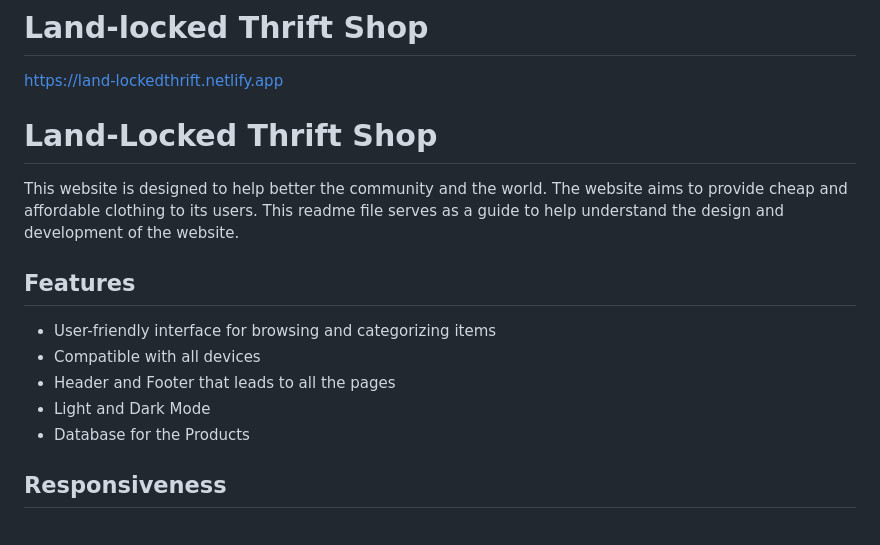
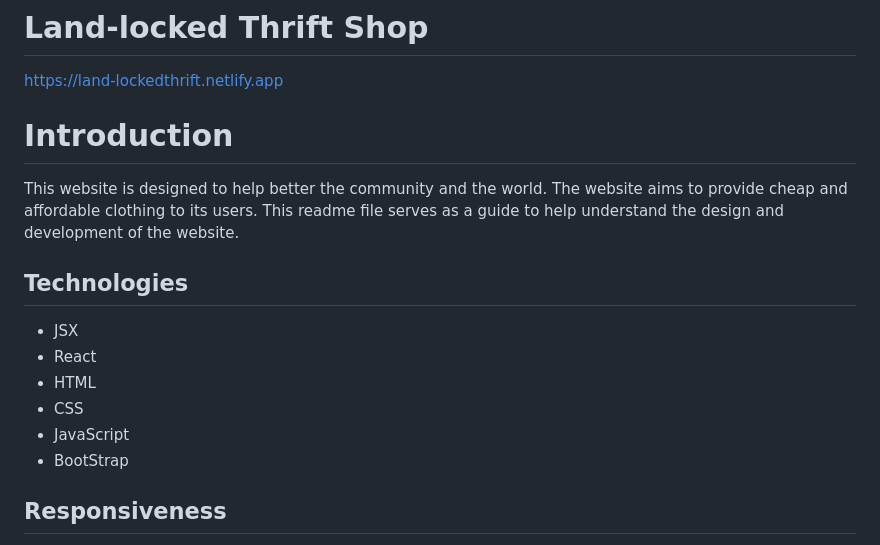
Before and after one commit to dior797/Land-locked, a Markdown page: README.md, the part around the change. Rendered like a GitHub page.

```diff
--- a/README.md
+++ b/README.md
@@ -2,20 +2,21 @@
 https://land-lockedthrift.netlify.app
 
 
-Land-Locked Thrift Shop
+Introduction
 =======================
 
 This website is designed to help better the community and the world. The website aims to provide cheap and affordable clothing to its users. This readme file serves as a guide to help understand the design and development of the website.
 
 
-Features
--------
+Technologies
+---------------
 
-- User-friendly interface for browsing and categorizing items<br>
-- Compatible with all devices<br>
-- Header and Footer that leads to all the pages<br>
-- Light and Dark Mode<br>
-- Database for the Products<br>
+- JSX<br>
+- React<br>
+- HTML<br>
+- CSS<br>
+- JavaScript<br>
+- BootStrap<br>
 
 
 Responsiveness
```
